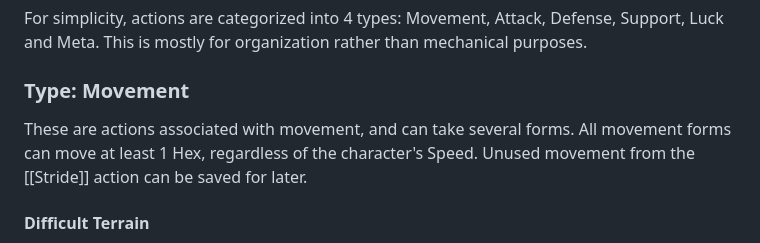
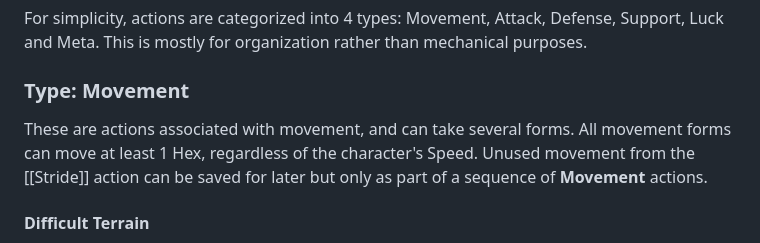
Before and after one commit to luanpotter/shattered-wilds, a Markdown page: docs/lexicon/Action.md, the part around the change. GitHub-like rendering.

Commit message:
fix: Clarify movement action wrt saving for later

```diff
--- a/docs/lexicon/Action.md
+++ b/docs/lexicon/Action.md
@@ -17,7 +17,7 @@ For simplicity, actions are categorized into 4 types: Movement, Attack, Defense,
 
 ### Type: Movement
 
-These are actions associated with movement, and can take several forms. All movement forms can move at least 1 Hex, regardless of the character's Speed. Unused movement from the [[Stride]] action can be saved for later.
+These are actions associated with movement, and can take several forms. All movement forms can move at least 1 Hex, regardless of the character's Speed. Unused movement from the [[Stride]] action can be saved for later but only as part of a sequence of **Movement** actions.
 
 #### Difficult Terrain
 
```
